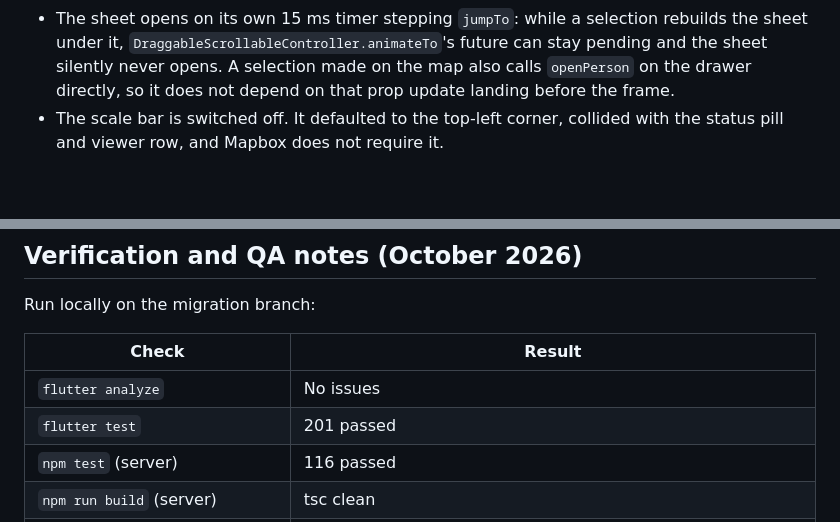
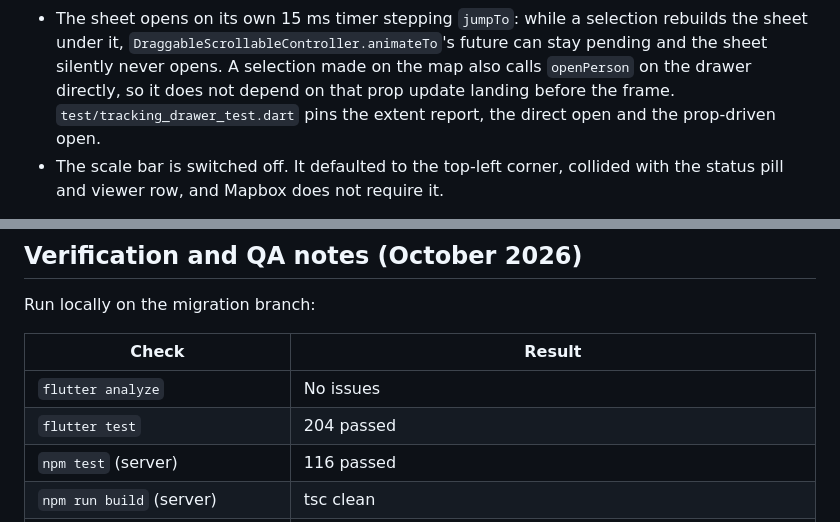
Before and after one commit to Legacy-xForce/legacytracker, a Markdown page: docs/mapbox.md, 2 parts joined by grey strips. GitHub-like rendering; blank space fills up the shorter version.

Commit message:
Record the drawer regression tests and current test count

```diff
--- a/docs/mapbox.md
+++ b/docs/mapbox.md
@@ -224,7 +224,8 @@ rule is satisfiable:
   rebuilds the sheet under it, `DraggableScrollableController.animateTo`'s
   future can stay pending and the sheet silently never opens. A selection made
   on the map also calls `openPerson` on the drawer directly, so it does not
-  depend on that prop update landing before the frame.
+  depend on that prop update landing before the frame. `test/tracking_drawer_test.dart`
+  pins the extent report, the direct open and the prop-driven open.
 - The scale bar is switched off. It defaulted to the top-left corner, collided
   with the status pill and viewer row, and Mapbox does not require it.
 
@@ -346,7 +347,7 @@ Run locally on the migration branch:
 | Check | Result |
 |---|---|
 | `flutter analyze` | No issues |
-| `flutter test` | 201 passed |
+| `flutter test` | 204 passed |
 | `npm test` (server) | 116 passed |
 | `npm run build` (server) | tsc clean |
 | `npm run format:check` (web) | clean |
```
